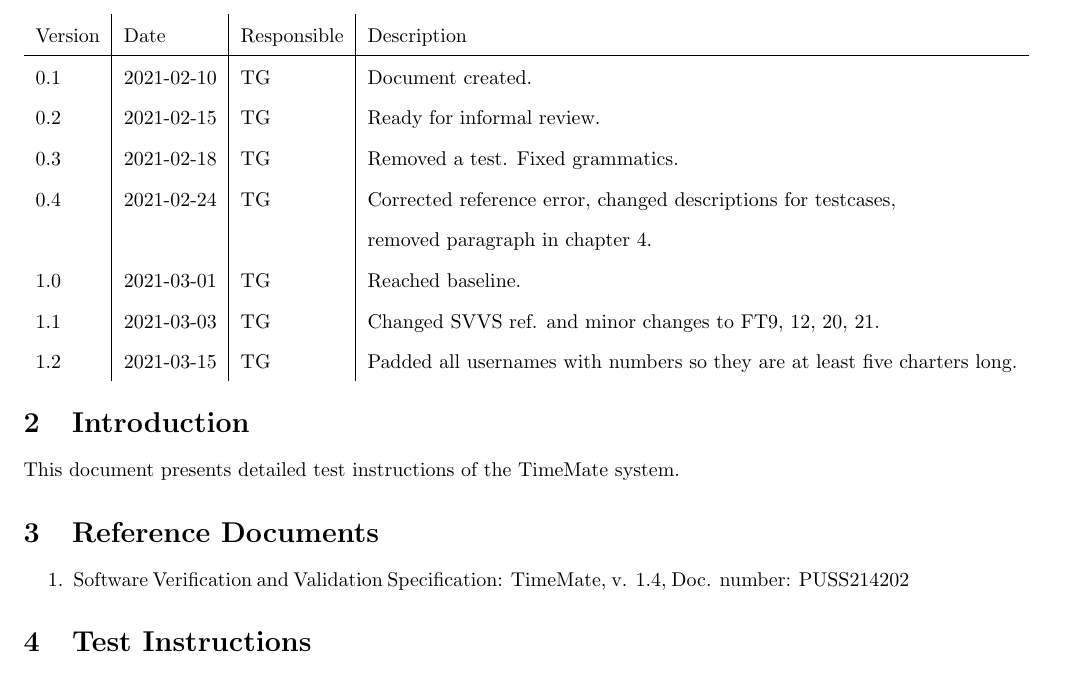
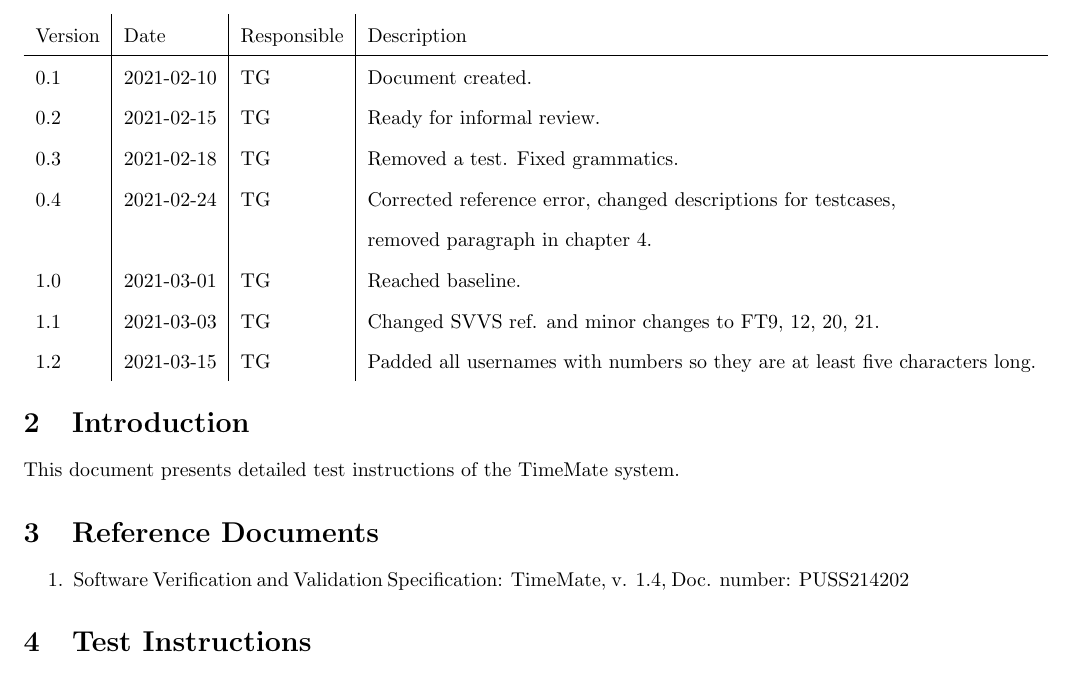
Before and after one commit to puspgroup2/work-library, a LaTeX document (P2-Baseline-Design-Test/PUSS214203_SVVI/SVVI.tex): part of page 3 of 12, cut so that both start at the same text. Compiled offline with pdfLaTeX.

Commit message:
Fixed a typo

```diff
--- a/P2-Baseline-Design-Test/PUSS214203_SVVI/SVVI.tex
+++ b/P2-Baseline-Design-Test/PUSS214203_SVVI/SVVI.tex
@@ -102,7 +102,7 @@
        &            &   &   removed paragraph in chapter 4. \\
    1.0 & 2021-03-01 & TG & Reached baseline. \\
    1.1 & 2021-03-03 & TG & Changed SVVS ref. and minor changes to FT9, 12, 20, 21.\\
-   1.2 & 2021-03-15 & TG & Padded all usernames with numbers so they are at least five charters long. \\
+   1.2 & 2021-03-15 & TG & Padded all usernames with numbers so they are at least five characters long. \\
 \end{tabular}
 
 \section{Introduction}
```
Also changed, not shown: P2-Baseline-Design-Test/PUSS214203_SVVI/SVVI.pdf.
